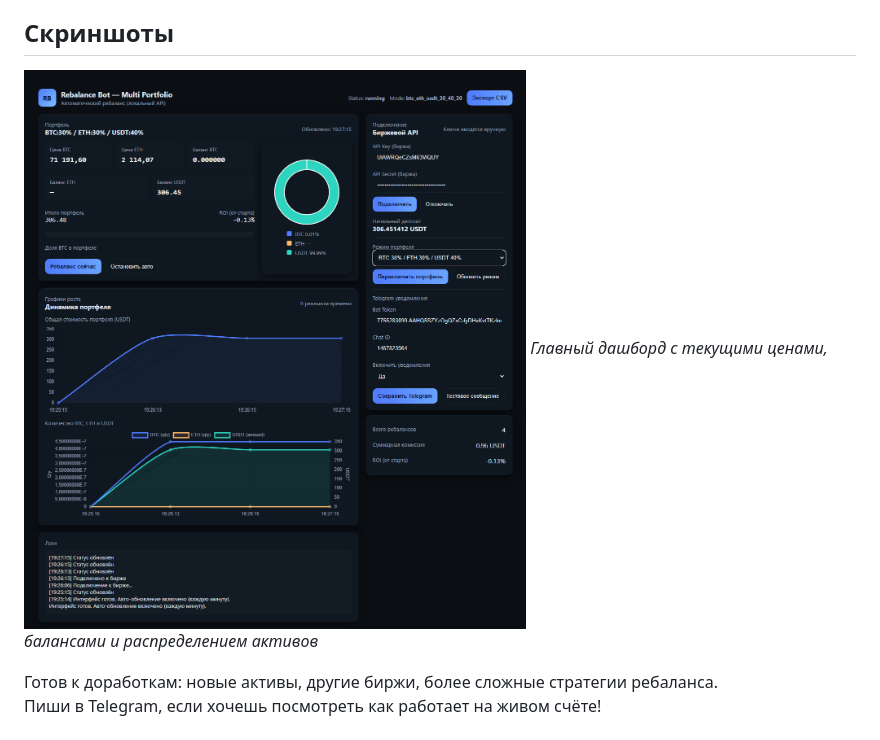
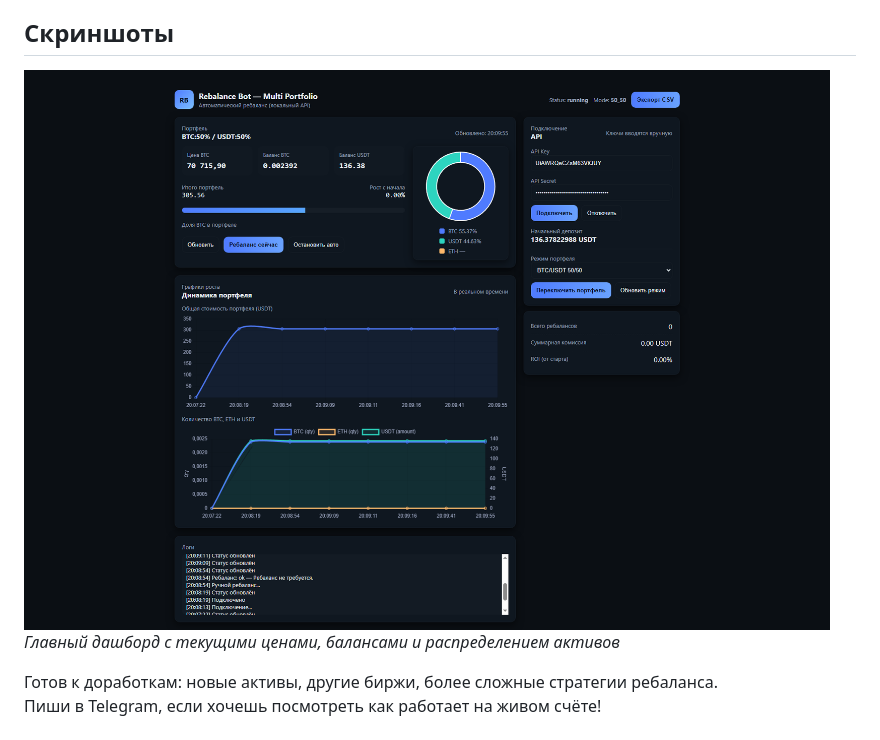
Before and after one commit to klimyalta/rebalance-bot, a Markdown page: README.md, the part around the change. Rendered like a GitHub page.

```diff
--- a/README.md
+++ b/README.md
@@ -43,7 +43,7 @@
 
 
 ## Скриншоты
-![Главный дашборд](screenshots/2026-02-08_19-27-22.png)
+![Главный дашборд](screenshots/2026-02-08_20-51-00.png)
 *Главный дашборд с текущими ценами, балансами и распределением активов*
 
 Готов к доработкам: новые активы, другие биржи, более сложные стратегии ребаланса.
```
